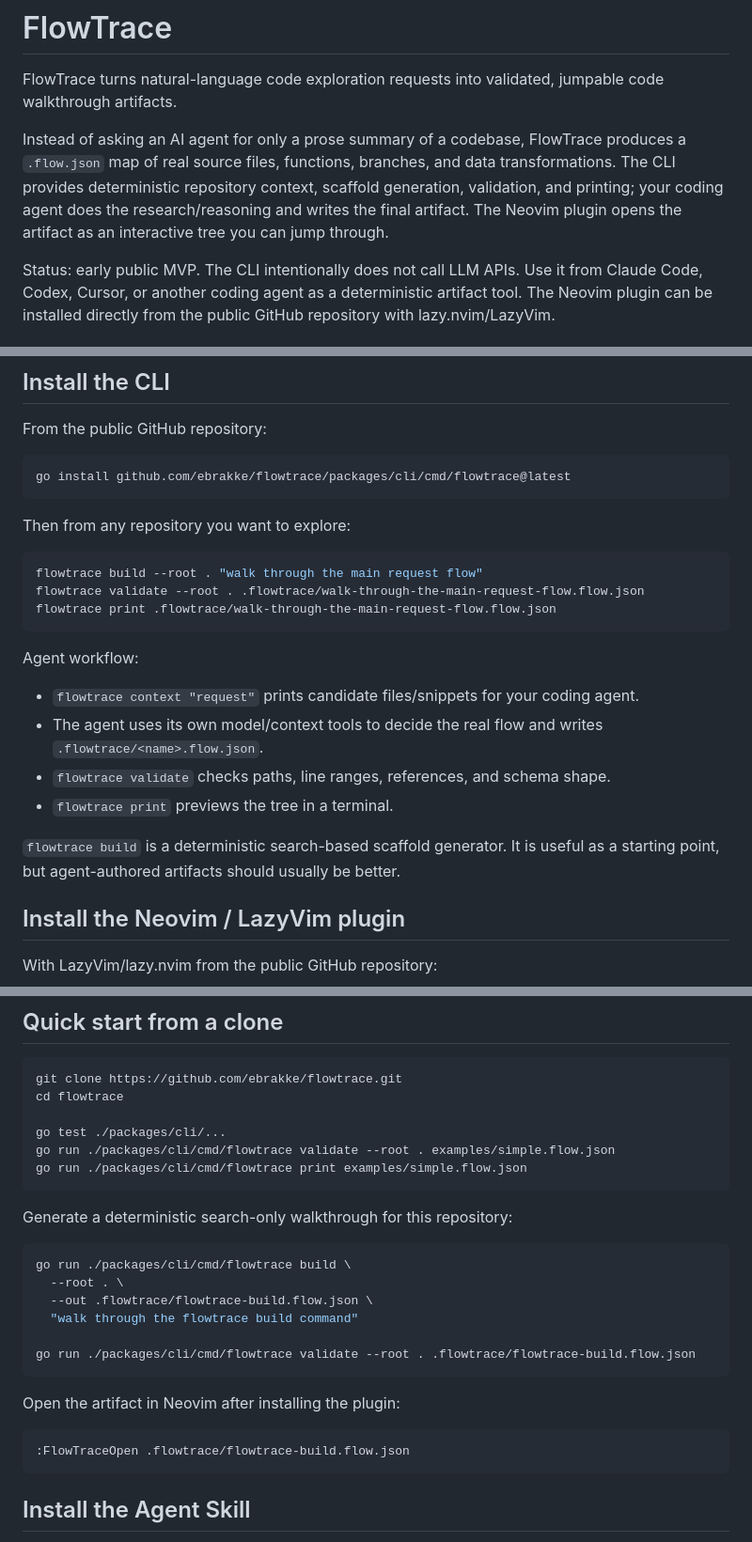
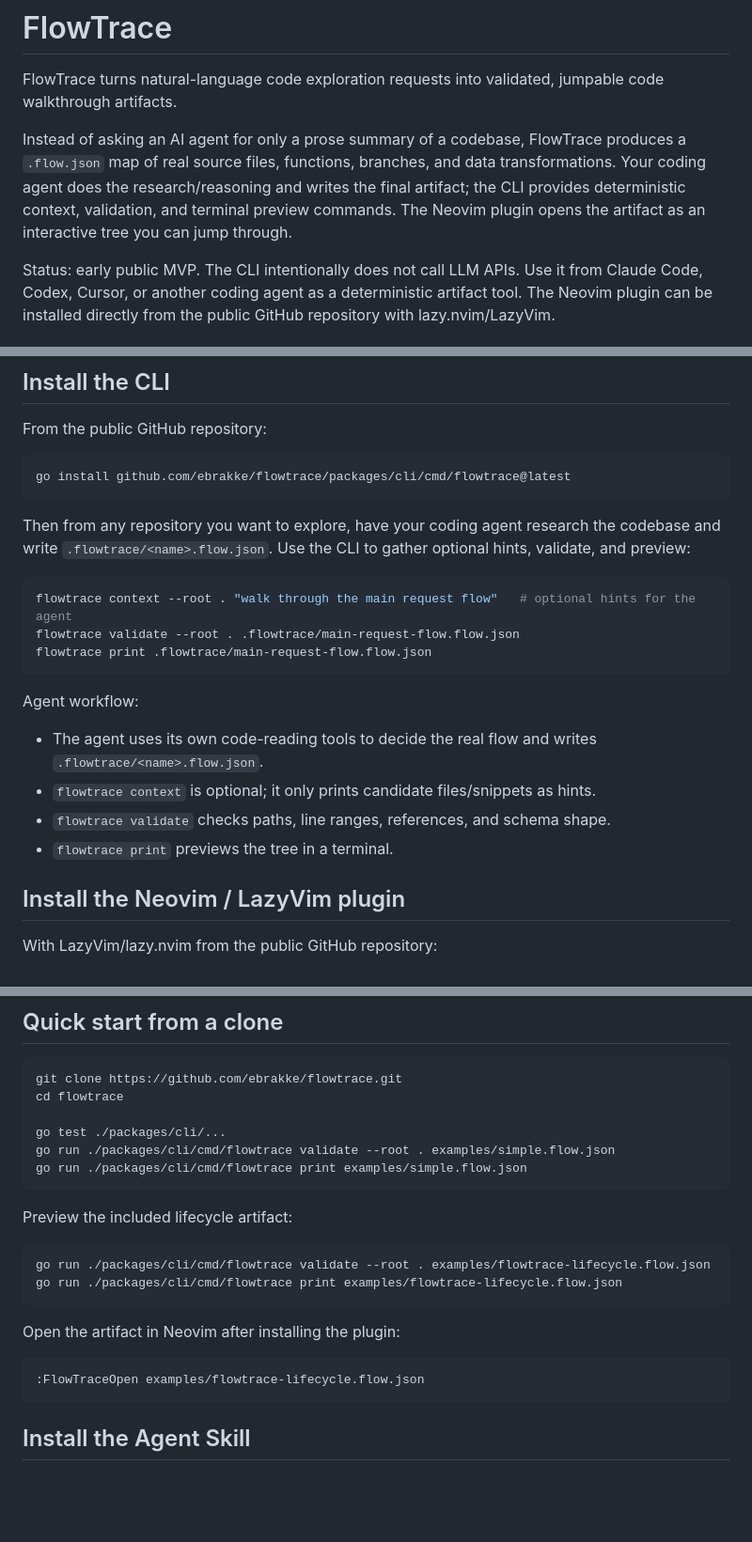
Before and after one commit to ebrakke/flowtrace, a Markdown page: README.md, 3 parts joined by grey strips. Shown at 94% size. Drawn GitHub-style; blank space fills up the shorter version.

Commit message:
Update README for agent-authored CLI workflow

````diff
--- a/README.md
+++ b/README.md
@@ -2,7 +2,7 @@
 
 FlowTrace turns natural-language code exploration requests into validated, jumpable code walkthrough artifacts.
 
-Instead of asking an AI agent for only a prose summary of a codebase, FlowTrace produces a `.flow.json` map of real source files, functions, branches, and data transformations. The CLI provides deterministic repository context, scaffold generation, validation, and printing; your coding agent does the research/reasoning and writes the final artifact. The Neovim plugin opens the artifact as an interactive tree you can jump through.
+Instead of asking an AI agent for only a prose summary of a codebase, FlowTrace produces a `.flow.json` map of real source files, functions, branches, and data transformations. Your coding agent does the research/reasoning and writes the final artifact; the CLI provides deterministic context, validation, and terminal preview commands. The Neovim plugin opens the artifact as an interactive tree you can jump through.
 
 Status: early public MVP. The CLI intentionally does not call LLM APIs. Use it from Claude Code, Codex, Cursor, or another coding agent as a deterministic artifact tool. The Neovim plugin can be installed directly from the public GitHub repository with lazy.nvim/LazyVim.
 
@@ -42,22 +42,20 @@ From the public GitHub repository:
 go install github.com/ebrakke/flowtrace/packages/cli/cmd/flowtrace@latest
 ```
 
-Then from any repository you want to explore:
+Then from any repository you want to explore, have your coding agent research the codebase and write `.flowtrace/<name>.flow.json`. Use the CLI to gather optional hints, validate, and preview:
 
 ```bash
-flowtrace build --root . "walk through the main request flow"
-flowtrace validate --root . .flowtrace/walk-through-the-main-request-flow.flow.json
-flowtrace print .flowtrace/walk-through-the-main-request-flow.flow.json
+flowtrace context --root . "walk through the main request flow"   # optional hints for the agent
+flowtrace validate --root . .flowtrace/main-request-flow.flow.json
+flowtrace print .flowtrace/main-request-flow.flow.json
 ```
 
 Agent workflow:
 
-- `flowtrace context "request"` prints candidate files/snippets for your coding agent.
-- The agent uses its own model/context tools to decide the real flow and writes `.flowtrace/<name>.flow.json`.
+- The agent uses its own code-reading tools to decide the real flow and writes `.flowtrace/<name>.flow.json`.
+- `flowtrace context` is optional; it only prints candidate files/snippets as hints.
 - `flowtrace validate` checks paths, line ranges, references, and schema shape.
 - `flowtrace print` previews the tree in a terminal.
-
-`flowtrace build` is a deterministic search-based scaffold generator. It is useful as a starting point, but agent-authored artifacts should usually be better.
 
 ## Install the Neovim / LazyVim plugin
 
@@ -102,21 +100,17 @@ go run ./packages/cli/cmd/flowtrace validate --root . examples/simple.flow.json
 go run ./packages/cli/cmd/flowtrace print examples/simple.flow.json
 ```
 
-Generate a deterministic search-only walkthrough for this repository:
+Preview the included lifecycle artifact:
 
 ```bash
-go run ./packages/cli/cmd/flowtrace build \
-  --root . \
-  --out .flowtrace/flowtrace-build.flow.json \
-  "walk through the flowtrace build command"
-
-go run ./packages/cli/cmd/flowtrace validate --root . .flowtrace/flowtrace-build.flow.json
+go run ./packages/cli/cmd/flowtrace validate --root . examples/flowtrace-lifecycle.flow.json
+go run ./packages/cli/cmd/flowtrace print examples/flowtrace-lifecycle.flow.json
 ```
 
 Open the artifact in Neovim after installing the plugin:
 
 ```vim
-:FlowTraceOpen .flowtrace/flowtrace-build.flow.json
+:FlowTraceOpen examples/flowtrace-lifecycle.flow.json
 ```
 
 ## Install the Agent Skill
````
Also changed, not shown: other parts of README.md (+1 -1 lines).
